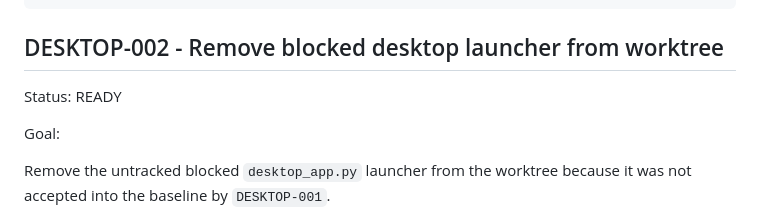
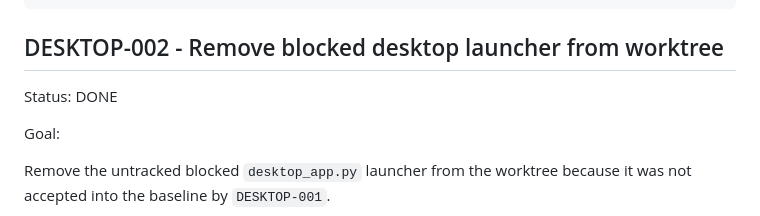
Before and after one commit to meengcoon/Diaries-system, a Markdown page: docs/TASKS.md, the part around the change. GitHub-like rendering.

Commit message:
chore: remove blocked desktop launcher
Remove the untracked blocked launcher from the worktree and record DESKTOP-002 as complete without accepting desktop launcher behavior into the baseline.

Constraint: desktop_app.py was untracked and blocked by DESKTOP-001 because it imports undeclared requests
Constraint: Commit scope is docs/TASKS.md bookkeeping only because the removed launcher was never tracked
Rejected: Add requests or modify requirements | outside selected task and would turn cleanup into implementation
Rejected: Create a replacement launcher | outside selected task scope
Confidence: high
Scope-risk: narrow
Directive: Do not restart desktop launcher work without a new explicit task and declared dependencies
Tested: test ! -e desktop_app.py; git status --short; git diff --check; git diff --cached --name-only; git diff --cached --check
Not-tested: desktop_app.py runtime, file intentionally removed before baseline acceptance
Co-authored-by: OmX <omx@oh-my-codex.dev>

```diff
--- a/docs/TASKS.md
+++ b/docs/TASKS.md
@@ -1228,7 +1228,7 @@ git diff --cached --check
 
 ## DESKTOP-002 - Remove blocked desktop launcher from worktree
 
-Status: READY
+Status: DONE
 
 Goal:
 
```
